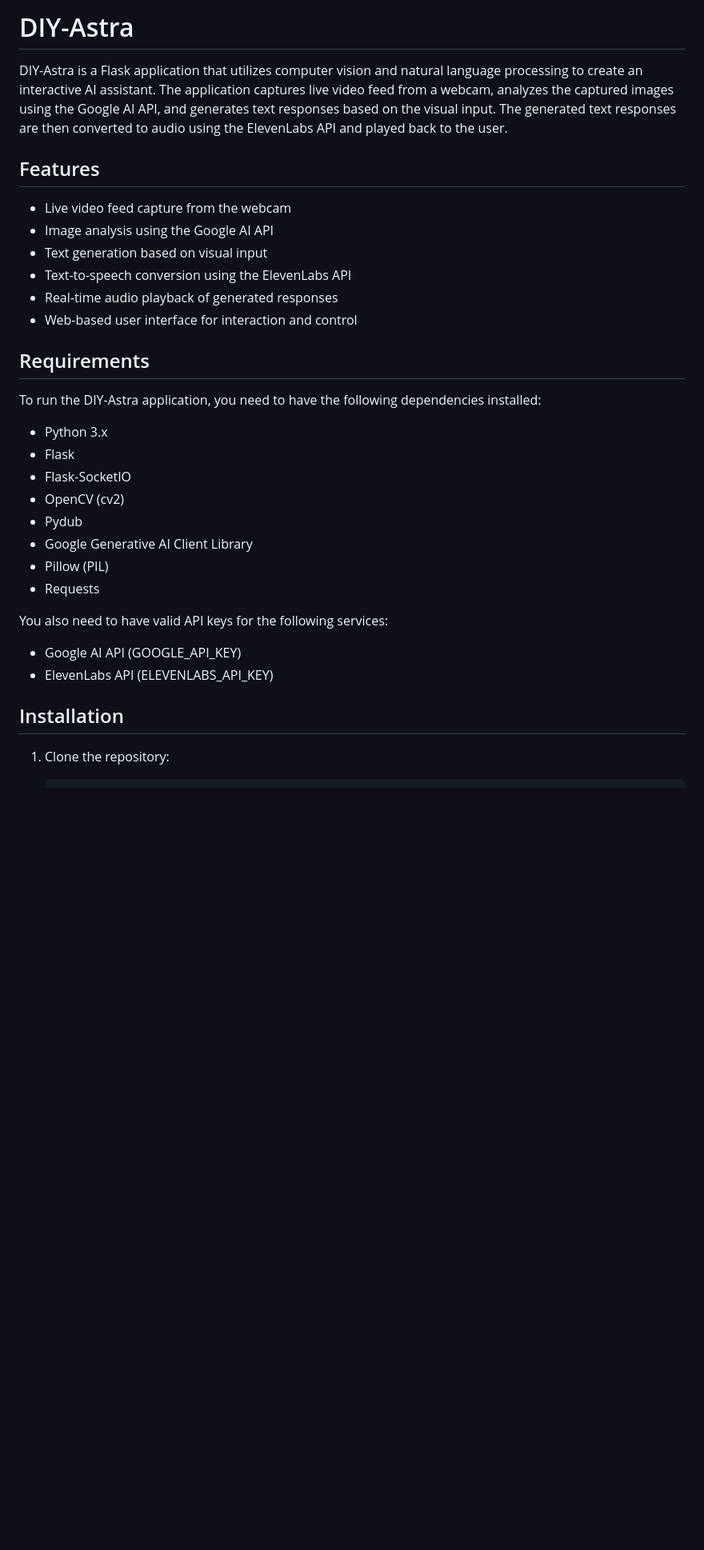
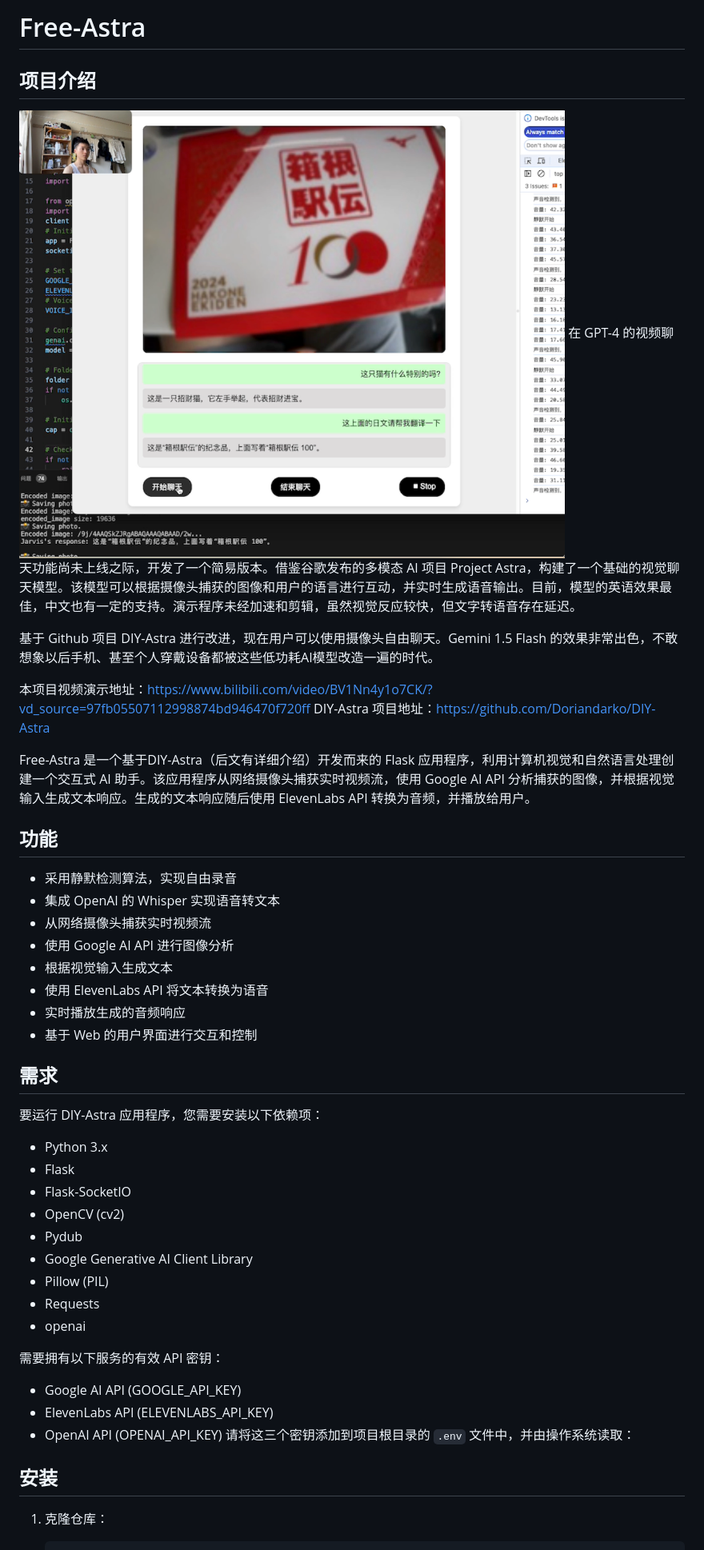
Before and after one commit to rollingfruit/Free_Astra, a Markdown page: README.md, the part around the change printed below. Shown: that part at 80% size. GitHub-like rendering; pictures changed too: frames/演示.png (added); blank space fills up the shorter version.

````diff
--- a/README.md
+++ b/README.md
@@ -1,18 +1,31 @@
 
-# DIY-Astra
+# Free-Astra
 
-DIY-Astra is a Flask application that utilizes computer vision and natural language processing to create an interactive AI assistant. The application captures live video feed from a webcam, analyzes the captured images using the Google AI API, and generates text responses based on the visual input. The generated text responses are then converted to audio using the ElevenLabs API and played back to the user.
+## 项目介绍
+![演示](./frames/演示.png)
+在 GPT-4 的视频聊天功能尚未上线之际，开发了一个简易版本。借鉴谷歌发布的多模态 AI 项目 Project Astra，构建了一个基础的视觉聊天模型。该模型可以根据摄像头捕获的图像和用户的语言进行互动，并实时生成语音输出。目前，模型的英语效果最佳，中文也有一定的支持。演示程序未经加速和剪辑，虽然视觉反应较快，但文字转语音存在延迟。
 
-## Features
-- Live video feed capture from the webcam
-- Image analysis using the Google AI API
-- Text generation based on visual input
-- Text-to-speech conversion using the ElevenLabs API
-- Real-time audio playback of generated responses
-- Web-based user interface for interaction and control
+基于 Github 项目 DIY-Astra 进行改进，现在用户可以使用摄像头自由聊天。Gemini 1.5 Flash 的效果非常出色，不敢想象以后手机、甚至个人穿戴设备都被这些低功耗AI模型改造一遍的时代。
 
-## Requirements
-To run the DIY-Astra application, you need to have the following dependencies installed:
+本项目视频演示地址：https://www.bilibili.com/video/BV1Nn4y1o7CK/?vd_source=97fb05507112998874bd946470f720ff
+DIY-Astra 项目地址：https://github.com/Doriandarko/DIY-Astra
+
+Free-Astra 是一个基于DIY-Astra（后文有详细介绍）开发而来的 Flask 应用程序，利用计算机视觉和自然语言处理创建一个交互式 AI 助手。该应用程序从网络摄像头捕获实时视频流，使用 Google AI API 分析捕获的图像，并根据视觉输入生成文本响应。生成的文本响应随后使用 ElevenLabs API 转换为音频，并播放给用户。
+
+## 功能
+- 采用静默检测算法，实现自由录音
+- 集成 OpenAI 的 Whisper 实现语音转文本
+- 从网络摄像头捕获实时视频流
+- 使用 Google AI API 进行图像分析
+- 根据视觉输入生成文本
+- 使用 ElevenLabs API 将文本转换为语音
+- 实时播放生成的音频响应
+- 基于 Web 的用户界面进行交互和控制
+
+
+
+## 需求
+要运行 DIY-Astra 应用程序，您需要安装以下依赖项：
 - Python 3.x
 - Flask
 - Flask-SocketIO
@@ -21,11 +34,14 @@ To run the DIY-Astra application, you need to have the following dependencies in
 - Google Generative AI Client Library
 - Pillow (PIL)
 - Requests
+- openai
 
-You also need to have valid API keys for the following services:
+需要拥有以下服务的有效 API 密钥：
 - Google AI API (GOOGLE_API_KEY)
 - ElevenLabs API (ELEVENLABS_API_KEY)
+- OpenAI API  (OPENAI_API_KEY)
+请将这三个密钥添加到项目根目录的 `.env` 文件中，并由操作系统读取：
 
-## Installation
-1. Clone the repository:
+## 安装
+1. 克隆仓库：
    ```bash
````
Also changed, not shown: other parts of README.md (+34 -28 lines), image.png (added).
